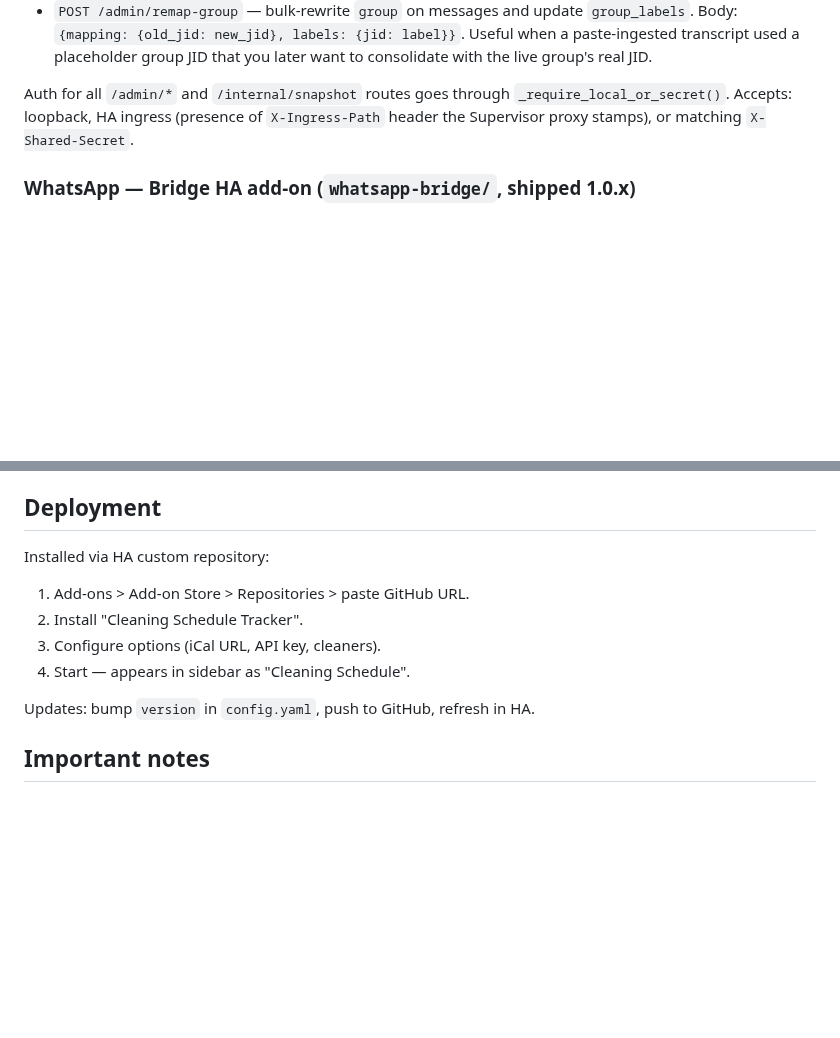
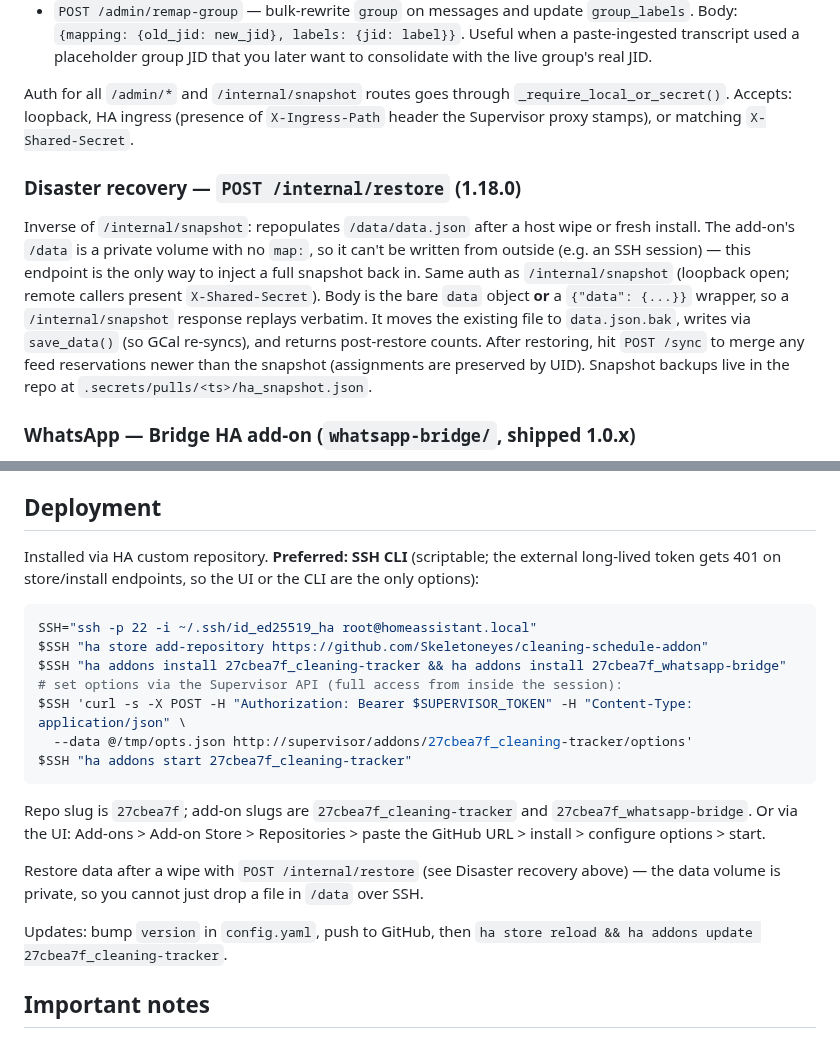
Before and after one commit to Skeletoneyes/cleaning-schedule-addon, a Markdown page: CLAUDE.md, 2 parts joined by grey strips. GitHub-like rendering; blank space fills up the shorter version.

Commit message:
Docs: document /internal/restore + SSH CLI deploy/restore flow
Co-Authored-By: Claude Opus 4.7 <noreply@anthropic.com>

````diff
--- a/CLAUDE.md
+++ b/CLAUDE.md
@@ -330,6 +330,19 @@ Auth for all `/admin/*` and `/internal/snapshot` routes goes through
 of `X-Ingress-Path` header the Supervisor proxy stamps), or matching
 `X-Shared-Secret`.
 
+### Disaster recovery — `POST /internal/restore` (1.18.0)
+Inverse of `/internal/snapshot`: repopulates `/data/data.json` after a host
+wipe or fresh install. The add-on's `/data` is a private volume with no `map:`,
+so it can't be written from outside (e.g. an SSH session) — this endpoint is
+the only way to inject a full snapshot back in. Same auth as `/internal/snapshot`
+(loopback open; remote callers present `X-Shared-Secret`). Body is the bare
+`data` object **or** a `{"data": {...}}` wrapper, so a `/internal/snapshot`
+response replays verbatim. It moves the existing file to `data.json.bak`, writes
+via `save_data()` (so GCal re-syncs), and returns post-restore counts. After
+restoring, hit `POST /sync` to merge any feed reservations newer than the
+snapshot (assignments are preserved by UID). Snapshot backups live in the repo
+at `.secrets/pulls/<ts>/ha_snapshot.json`.
+
 ### WhatsApp — Bridge HA add-on (`whatsapp-bridge/`, shipped 1.0.x)
 - **Runs as a standalone HA add-on** alongside the cleaning tracker. Uses
   `host_network: true` so it reaches the cleaning tracker via
@@ -411,13 +424,28 @@ passed to every template as `{{ prefix }}`.
 
 ## Deployment
 
-Installed via HA custom repository:
-1. Add-ons > Add-on Store > Repositories > paste GitHub URL.
-2. Install "Cleaning Schedule Tracker".
-3. Configure options (iCal URL, API key, cleaners).
-4. Start — appears in sidebar as "Cleaning Schedule".
+Installed via HA custom repository. **Preferred: SSH CLI** (scriptable; the
+external long-lived token gets 401 on store/install endpoints, so the UI or the
+CLI are the only options):
+```bash
+SSH="ssh -p 22 -i ~/.ssh/id_ed25519_ha root@homeassistant.local"
+$SSH "ha store add-repository https://github.com/Skeletoneyes/cleaning-schedule-addon"
+$SSH "ha addons install 27cbea7f_cleaning-tracker && ha addons install 27cbea7f_whatsapp-bridge"
+# set options via the Supervisor API (full access from inside the session):
+$SSH 'curl -s -X POST -H "Authorization: Bearer $SUPERVISOR_TOKEN" -H "Content-Type: application/json" \
+  --data @/tmp/opts.json http://supervisor/addons/27cbea7f_cleaning-tracker/options'
+$SSH "ha addons start 27cbea7f_cleaning-tracker"
+```
+Repo slug is `27cbea7f`; add-on slugs are `27cbea7f_cleaning-tracker` and
+`27cbea7f_whatsapp-bridge`. Or via the UI: Add-ons > Add-on Store >
+Repositories > paste the GitHub URL > install > configure options > start.
 
-Updates: bump `version` in `config.yaml`, push to GitHub, refresh in HA.
+Restore data after a wipe with `POST /internal/restore` (see Disaster recovery
+above) — the data volume is private, so you cannot just drop a file in `/data`
+over SSH.
+
+Updates: bump `version` in `config.yaml`, push to GitHub, then
+`ha store reload && ha addons update 27cbea7f_cleaning-tracker`.
 
 ## Important notes
 
````
